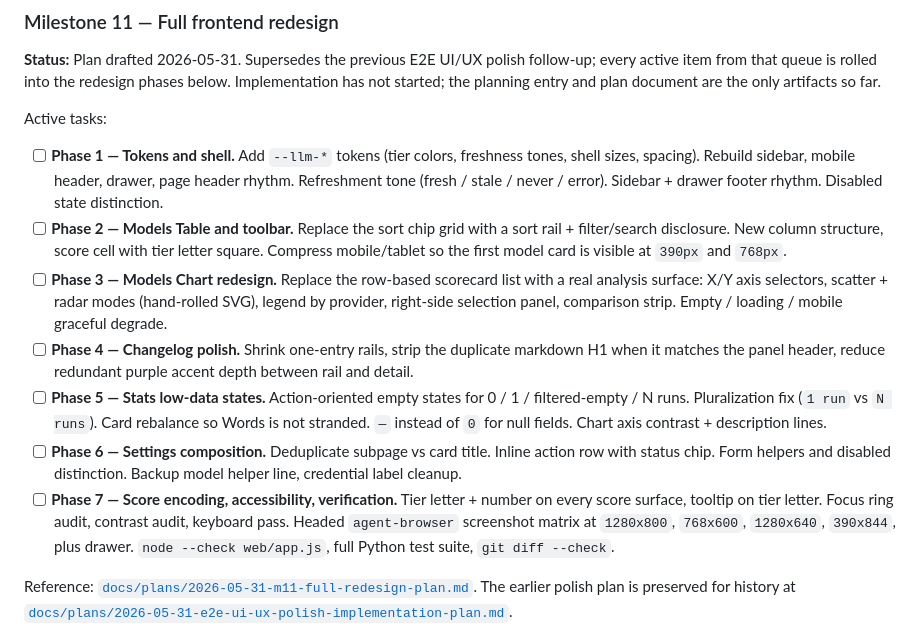
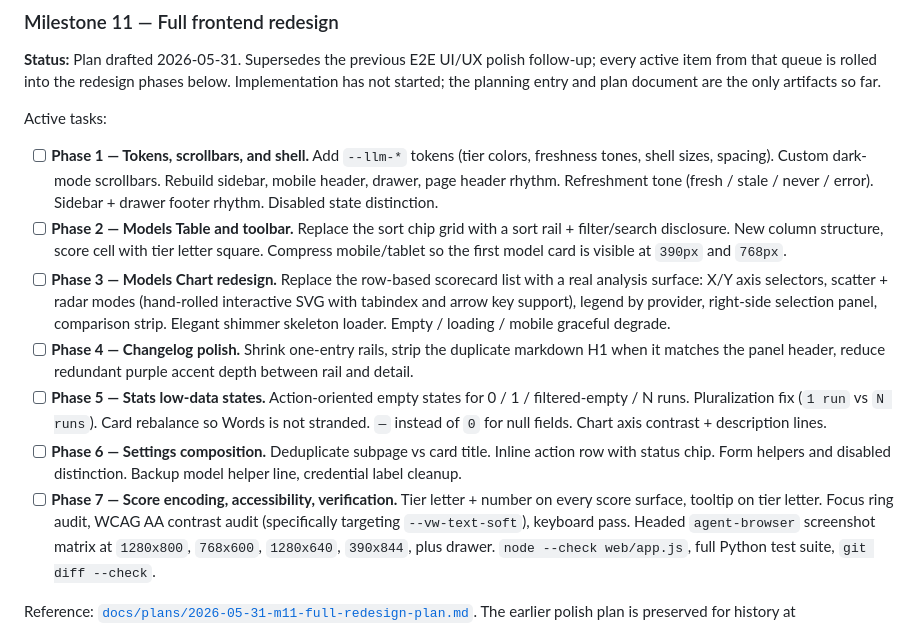
Before and after one commit to ShxdowCollective/LLM-Dash, a Markdown page: TODO.md, the part around the change. Rendered like a GitHub page.

```diff
--- a/TODO.md
+++ b/TODO.md
@@ -16,18 +16,20 @@ document are the only artifacts so far.
 
 Active tasks:
 
-- [ ] **Phase 1 — Tokens and shell.** Add `--llm-*` tokens (tier colors,
-  freshness tones, shell sizes, spacing). Rebuild sidebar, mobile header,
-  drawer, page header rhythm. Refreshment tone (fresh / stale / never /
-  error). Sidebar + drawer footer rhythm. Disabled state distinction.
+- [ ] **Phase 1 — Tokens, scrollbars, and shell.** Add `--llm-*` tokens (tier
+  colors, freshness tones, shell sizes, spacing). Custom dark-mode scrollbars.
+  Rebuild sidebar, mobile header, drawer, page header rhythm. Refreshment tone
+  (fresh / stale / never / error). Sidebar + drawer footer rhythm. Disabled
+  state distinction.
 - [ ] **Phase 2 — Models Table and toolbar.** Replace the sort chip grid
   with a sort rail + filter/search disclosure. New column structure, score
   cell with tier letter square. Compress mobile/tablet so the first model
   card is visible at `390px` and `768px`.
 - [ ] **Phase 3 — Models Chart redesign.** Replace the row-based scorecard
   list with a real analysis surface: X/Y axis selectors, scatter + radar
-  modes (hand-rolled SVG), legend by provider, right-side selection panel,
-  comparison strip. Empty / loading / mobile graceful degrade.
+  modes (hand-rolled interactive SVG with tabindex and arrow key support),
+  legend by provider, right-side selection panel, comparison strip. Elegant shimmer
+  skeleton loader. Empty / loading / mobile graceful degrade.
 - [ ] **Phase 4 — Changelog polish.** Shrink one-entry rails, strip the
   duplicate markdown H1 when it matches the panel header, reduce redundant
   purple accent depth between rail and detail.
@@ -40,7 +42,7 @@ Active tasks:
   distinction. Backup model helper line, credential label cleanup.
 - [ ] **Phase 7 — Score encoding, accessibility, verification.** Tier
   letter + number on every score surface, tooltip on tier letter. Focus
-  ring audit, contrast audit, keyboard pass. Headed `agent-browser`
+  ring audit, WCAG AA contrast audit (specifically targeting `--vw-text-soft`), keyboard pass. Headed `agent-browser`
   screenshot matrix at `1280x800`, `768x600`, `1280x640`, `390x844`,
   plus drawer. `node --check web/app.js`, full Python test suite,
   `git diff --check`.
```
Also changed, not shown: LOGBOOK.md (+26 -0 lines).
